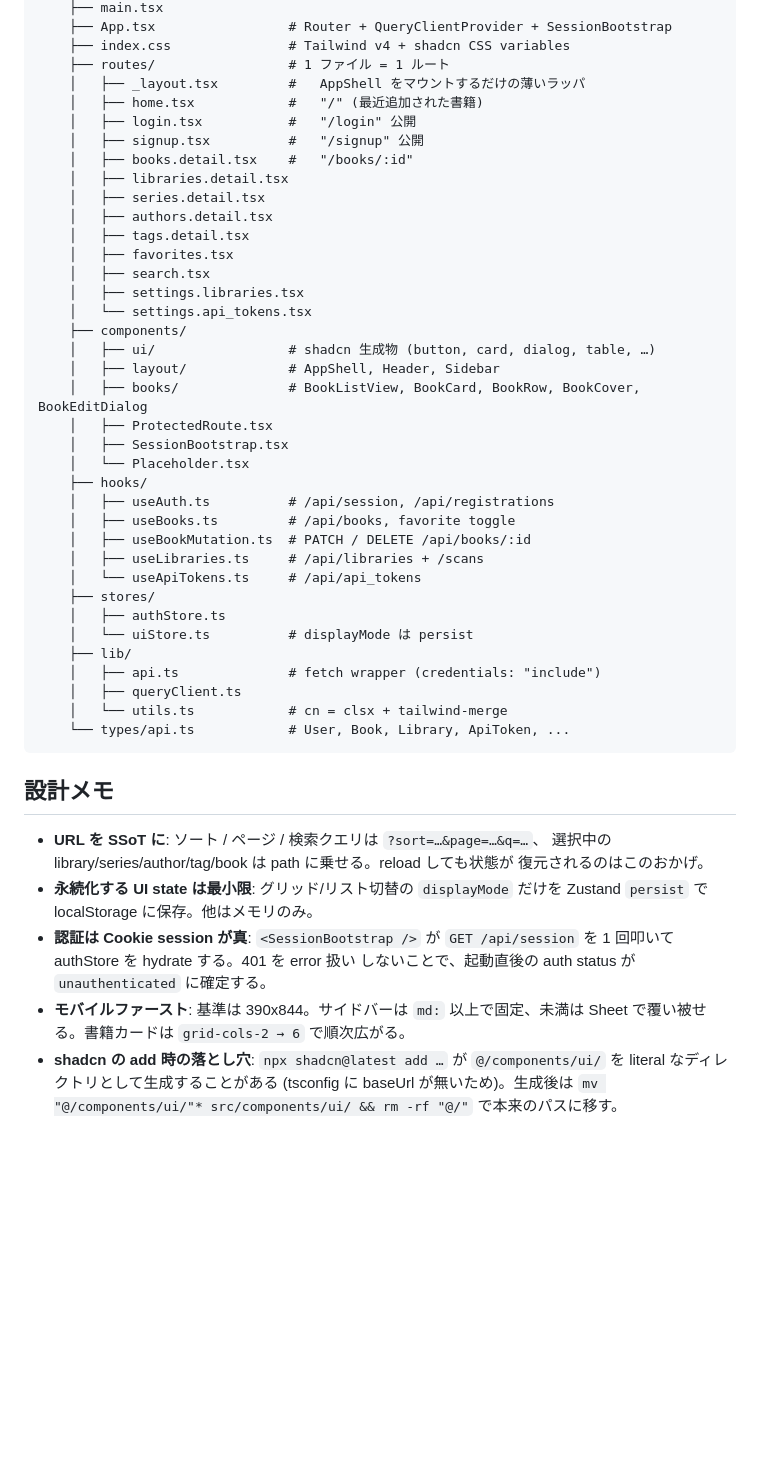
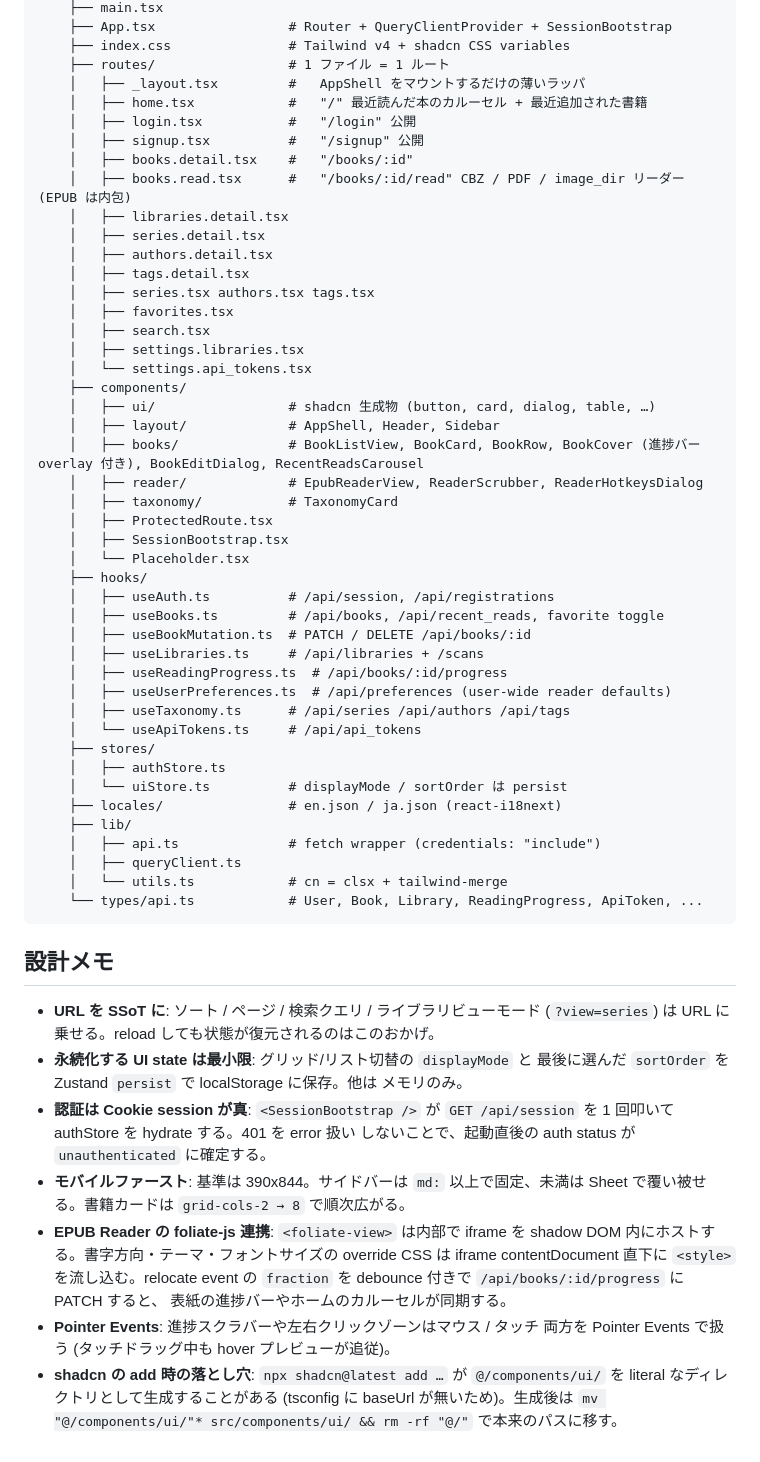
Before and after one commit to joker1007/bookwall, a Markdown page: client/README.md, the part around one of its changes. GitHub-like rendering; blank space fills up the shorter version.

````diff
--- a/client/README.md
+++ b/client/README.md
@@ -66,14 +69,16 @@ client/
     ├── index.css               # Tailwind v4 + shadcn CSS variables
     ├── routes/                 # 1 ファイル = 1 ルート
     │   ├── _layout.tsx         #   AppShell をマウントするだけの薄いラッパ
-    │   ├── home.tsx            #   "/" (最近追加された書籍)
+    │   ├── home.tsx            #   "/" 最近読んだ本のカルーセル + 最近追加された書籍
     │   ├── login.tsx           #   "/login" 公開
     │   ├── signup.tsx          #   "/signup" 公開
     │   ├── books.detail.tsx    #   "/books/:id"
+    │   ├── books.read.tsx      #   "/books/:id/read" CBZ / PDF / image_dir リーダー (EPUB は内包)
     │   ├── libraries.detail.tsx
     │   ├── series.detail.tsx
     │   ├── authors.detail.tsx
     │   ├── tags.detail.tsx
+    │   ├── series.tsx authors.tsx tags.tsx
     │   ├── favorites.tsx
     │   ├── search.tsx
     │   ├── settings.libraries.tsx
@@ -81,38 +86,51 @@ client/
     ├── components/
     │   ├── ui/                 # shadcn 生成物 (button, card, dialog, table, …)
     │   ├── layout/             # AppShell, Header, Sidebar
-    │   ├── books/              # BookListView, BookCard, BookRow, BookCover, BookEditDialog
+    │   ├── books/              # BookListView, BookCard, BookRow, BookCover (進捗バー overlay 付き), BookEditDialog, RecentReadsCarousel
+    │   ├── reader/             # EpubReaderView, ReaderScrubber, ReaderHotkeysDialog
+    │   ├── taxonomy/           # TaxonomyCard
     │   ├── ProtectedRoute.tsx
     │   ├── SessionBootstrap.tsx
     │   └── Placeholder.tsx
     ├── hooks/
     │   ├── useAuth.ts          # /api/session, /api/registrations
-    │   ├── useBooks.ts         # /api/books, favorite toggle
+    │   ├── useBooks.ts         # /api/books, /api/recent_reads, favorite toggle
     │   ├── useBookMutation.ts  # PATCH / DELETE /api/books/:id
     │   ├── useLibraries.ts     # /api/libraries + /scans
+    │   ├── useReadingProgress.ts  # /api/books/:id/progress
+    │   ├── useUserPreferences.ts  # /api/preferences (user-wide reader defaults)
+    │   ├── useTaxonomy.ts      # /api/series /api/authors /api/tags
     │   └── useApiTokens.ts     # /api/api_tokens
     ├── stores/
     │   ├── authStore.ts
-    │   └── uiStore.ts          # displayMode は persist
+    │   └── uiStore.ts          # displayMode / sortOrder は persist
+    ├── locales/                # en.json / ja.json (react-i18next)
     ├── lib/
     │   ├── api.ts              # fetch wrapper (credentials: "include")
     │   ├── queryClient.ts
     │   └── utils.ts            # cn = clsx + tailwind-merge
-    └── types/api.ts            # User, Book, Library, ApiToken, ...
+    └── types/api.ts            # User, Book, Library, ReadingProgress, ApiToken, ...
 ```
 
 ## 設計メモ
 
-- **URL を SSoT に**: ソート / ページ / 検索クエリは `?sort=…&page=…&q=…`、
-  選択中の library/series/author/tag/book は path に乗せる。reload しても状態が
-  復元されるのはこのおかげ。
-- **永続化する UI state は最小限**: グリッド/リスト切替の `displayMode` だけを
-  Zustand `persist` で localStorage に保存。他はメモリのみ。
+- **URL を SSoT に**: ソート / ページ / 検索クエリ / ライブラリビューモード
+  (`?view=series`) は URL に乗せる。reload しても状態が復元されるのはこのおかげ。
+- **永続化する UI state は最小限**: グリッド/リスト切替の `displayMode` と
+  最後に選んだ `sortOrder` を Zustand `persist` で localStorage に保存。他は
+  メモリのみ。
 - **認証は Cookie session が真**: `<SessionBootstrap />` が
   `GET /api/session` を 1 回叩いて authStore を hydrate する。401 を error 扱い
   しないことで、起動直後の auth status が `unauthenticated` に確定する。
 - **モバイルファースト**: 基準は 390x844。サイドバーは `md:` 以上で固定、未満は
-  Sheet で覆い被せる。書籍カードは `grid-cols-2 → 6` で順次広がる。
+  Sheet で覆い被せる。書籍カードは `grid-cols-2 → 8` で順次広がる。
+- **EPUB Reader の foliate-js 連携**: `<foliate-view>` は内部で iframe を
+  shadow DOM 内にホストする。書字方向・テーマ・フォントサイズの override CSS
+  は iframe contentDocument 直下に `<style>` を流し込む。relocate event の
+  `fraction` を debounce 付きで `/api/books/:id/progress` に PATCH すると、
+  表紙の進捗バーやホームのカルーセルが同期する。
+- **Pointer Events**: 進捗スクラバーや左右クリックゾーンはマウス / タッチ
+  両方を Pointer Events で扱う (タッチドラッグ中も hover プレビューが追従)。
 - **shadcn の add 時の落とし穴**: `npx shadcn@latest add …` が
   `@/components/ui/` を literal なディレクトリとして生成することがある (tsconfig に
   baseUrl が無いため)。生成後は `mv "@/components/ui/"* src/components/ui/ &&
````
Also changed, not shown: other parts of client/README.md (+6 -3 lines), server/README.md (+14 -5 lines).
